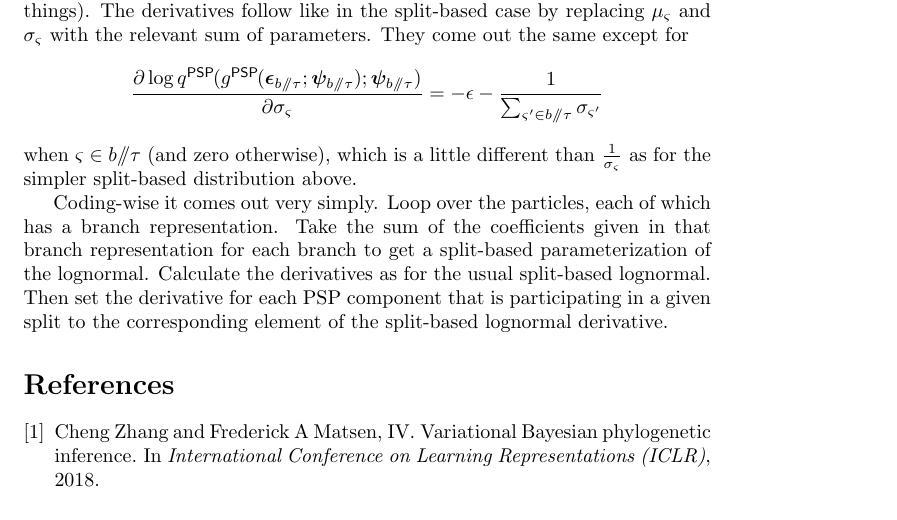
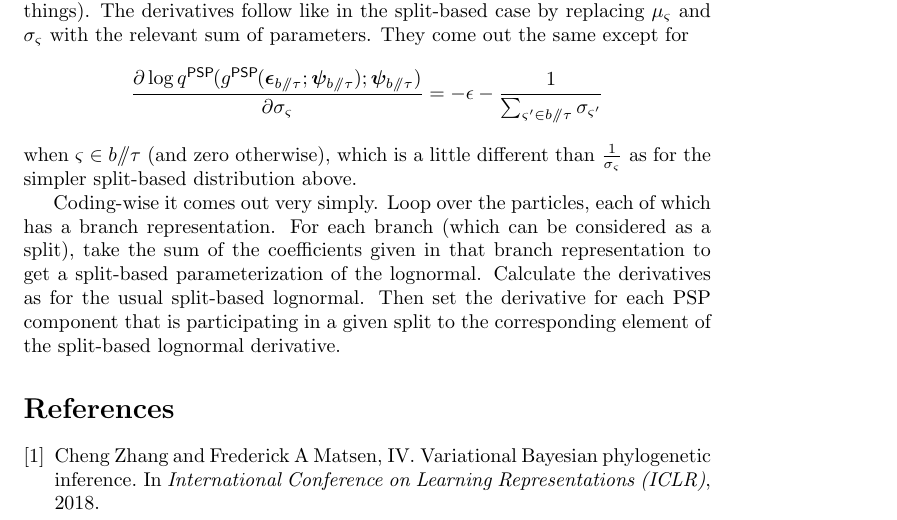
Before and after one commit to phylovi/bito, a LaTeX document (doc/tex/main.tex): part of page 4 of 4, cut so that both start at the same text. Compiled offline with pdfLaTeX.

Commit message:
[skip travis]

```diff
--- a/doc/tex/main.tex
+++ b/doc/tex/main.tex
@@ -226,7 +226,7 @@ when $\varsigma \in b \psp \tau$ (and zero otherwise), which is a little differe
 
 Coding-wise it comes out very simply.
 Loop over the particles, each of which has a branch representation.
-Take the sum of the coefficients given in that branch representation for each branch to get a split-based parameterization of the lognormal.
+For each branch (which can be considered as a split), take the sum of the coefficients given in that branch representation to get a split-based parameterization of the lognormal.
 Calculate the derivatives as for the usual split-based lognormal.
 Then set the derivative for each PSP component that is participating in a given split to the corresponding element of the split-based lognormal derivative.
 
```
